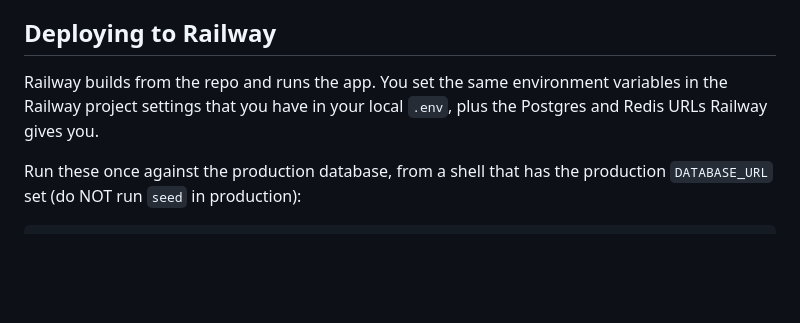
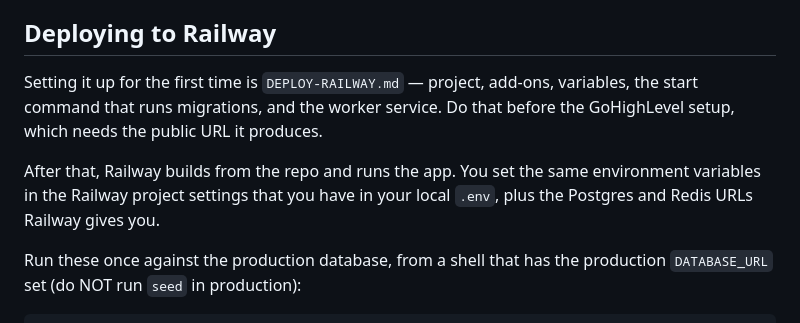
Before and after one commit to jerkean2139/Prof-Solutions, a Markdown page: RUNBOOK.md, the part around the change. Rendered like a GitHub page; blank space fills up the shorter version.

```diff
--- a/RUNBOOK.md
+++ b/RUNBOOK.md
@@ -86,9 +86,13 @@ malformed; the message names the exact one.
 
 ## Deploying to Railway
 
-Railway builds from the repo and runs the app. You set the same environment
-variables in the Railway project settings that you have in your local `.env`,
-plus the Postgres and Redis URLs Railway gives you.
+Setting it up for the first time is `DEPLOY-RAILWAY.md` — project, add-ons,
+variables, the start command that runs migrations, and the worker service.
+Do that before the GoHighLevel setup, which needs the public URL it produces.
+
+After that, Railway builds from the repo and runs the app. You set the same
+environment variables in the Railway project settings that you have in your
+local `.env`, plus the Postgres and Redis URLs Railway gives you.
 
 Run these once against the production database, from a shell that has the
 production `DATABASE_URL` set (do NOT run `seed` in production):
```
Also changed, not shown: DEPLOY-RAILWAY.md (added, +110 -0 lines), README.md (+4 -2 lines).
